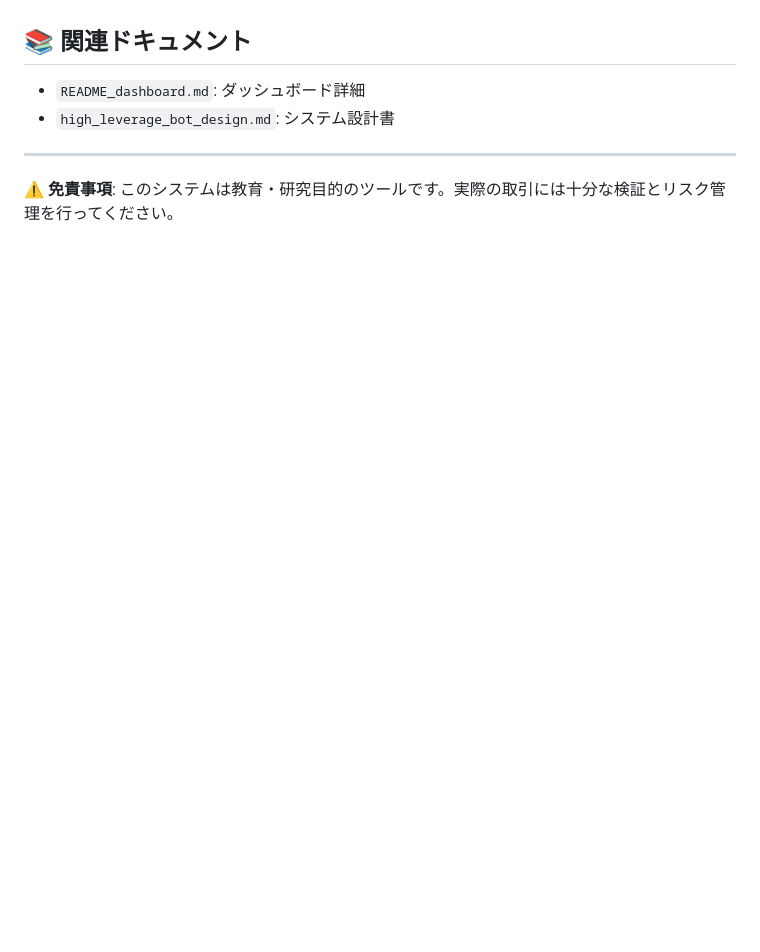
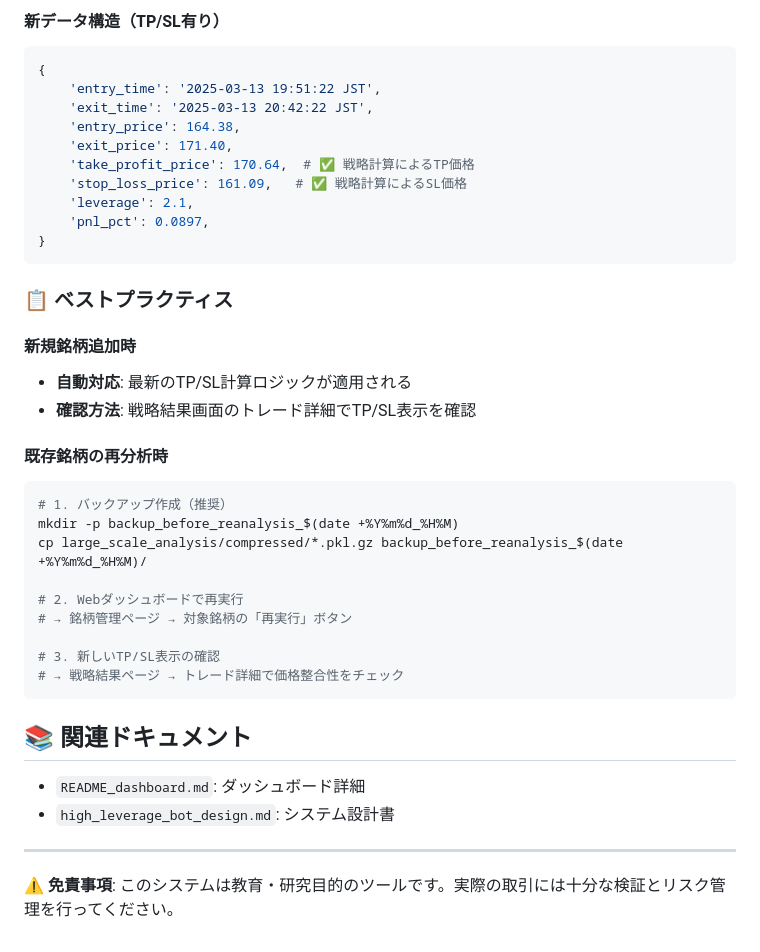
Before and after one commit to taku247/long-trader, a Markdown page: README.md, the part around one of its changes. GitHub-like rendering; blank space fills up the shorter version.

````diff
--- a/README.md
+++ b/README.md
@@ -1602,3 +1679,36 @@ recommendation = bot.analyze_leverage_opportunity("HYPE", "1h")
+#### **新データ構造（TP/SL有り）**
+```python
+{
+    'entry_time': '2025-03-13 19:51:22 JST',
+    'exit_time': '2025-03-13 20:42:22 JST',
+    'entry_price': 164.38,
+    'exit_price': 171.40,
+    'take_profit_price': 170.64,  # ✅ 戦略計算によるTP価格
+    'stop_loss_price': 161.09,   # ✅ 戦略計算によるSL価格
+    'leverage': 2.1,
+    'pnl_pct': 0.0897,
+}
+```
+
+### **📋 ベストプラクティス**
+
+#### **新規銘柄追加時**
+- **自動対応**: 最新のTP/SL計算ロジックが適用される
+- **確認方法**: 戦略結果画面のトレード詳細でTP/SL表示を確認
+
+#### **既存銘柄の再分析時**
+```bash
+# 1. バックアップ作成（推奨）
+mkdir -p backup_before_reanalysis_$(date +%Y%m%d_%H%M)
+cp large_scale_analysis/compressed/*.pkl.gz backup_before_reanalysis_$(date +%Y%m%d_%H%M)/
+
+# 2. Webダッシュボードで再実行
+# → 銘柄管理ページ → 対象銘柄の「再実行」ボタン
+
+# 3. 新しいTP/SL表示の確認
+# → 戦略結果ページ → トレード詳細で価格整合性をチェック
+```
+
 ## 📚 関連ドキュメント
 
 - `README_dashboard.md`: ダッシュボード詳細
````
Also changed, not shown: other parts of README.md (+77 -0 lines).
